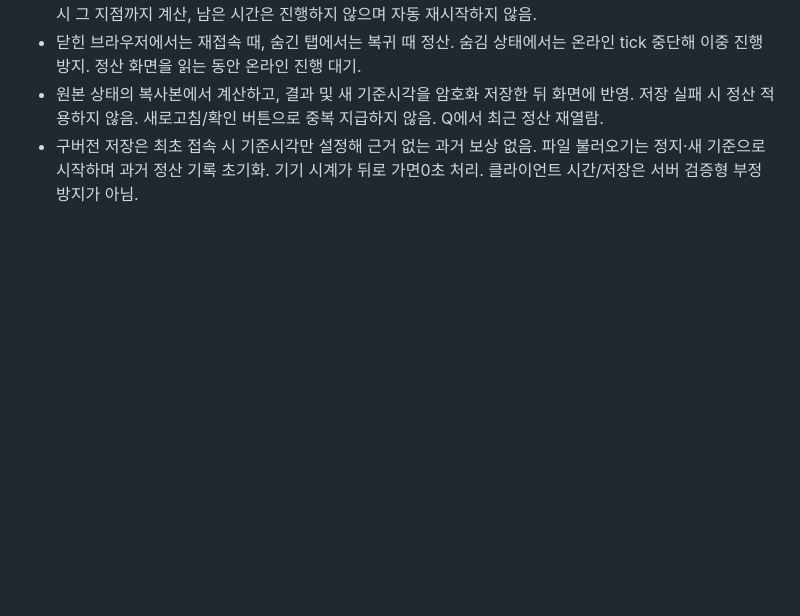
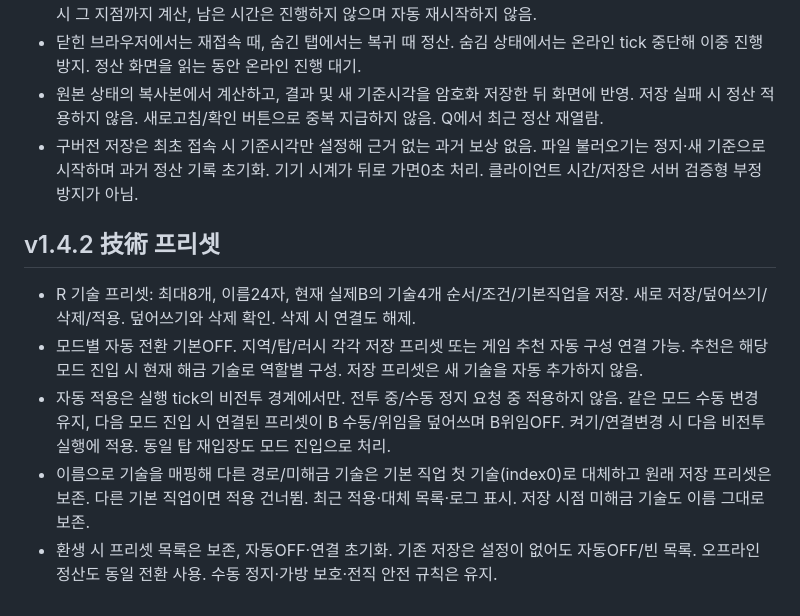
Before and after one commit to sigco3111/afk-ide, a Markdown page: docs/DESIGN.md, the part around the change. Rendered like a GitHub page; blank space fills up the shorter version.

Commit message:
Update DESIGN.md with v1.4.2 technical preset details
Added details about the v1.4.2 technical preset features, including R technical presets, automatic mode switching, and handling of skills and presets during gameplay.

```diff
--- a/docs/DESIGN.md
+++ b/docs/DESIGN.md
@@ -471,3 +471,11 @@ Lv30+도감우두머리기록으로해금,해금테마스냅샷명단최대12연
 - 닫힌 브라우저에서는 재접속 때, 숨긴 탭에서는 복귀 때 정산. 숨김 상태에서는 온라인 tick 중단해 이중 진행 방지. 정산 화면을 읽는 동안 온라인 진행 대기.
 - 원본 상태의 복사본에서 계산하고, 결과 및 새 기준시각을 암호화 저장한 뒤 화면에 반영. 저장 실패 시 정산 적용하지 않음. 새로고침/확인 버튼으로 중복 지급하지 않음. Q에서 최근 정산 재열람.
 - 구버전 저장은 최초 접속 시 기준시각만 설정해 근거 없는 과거 보상 없음. 파일 불러오기는 정지·새 기준으로 시작하며 과거 정산 기록 초기화. 기기 시계가 뒤로 가면0초 처리. 클라이언트 시간/저장은 서버 검증형 부정 방지가 아님.
+
+
+## v1.4.2 技術 프리셋
+- R 기술 프리셋: 최대8개, 이름24자, 현재 실제B의 기술4개 순서/조건/기본직업을 저장. 새로 저장/덮어쓰기/삭제/적용. 덮어쓰기와 삭제 확인. 삭제 시 연결도 해제.
+- 모드별 자동 전환 기본OFF. 지역/탑/러시 각각 저장 프리셋 또는 게임 추천 자동 구성 연결 가능. 추천은 해당 모드 진입 시 현재 해금 기술로 역할별 구성. 저장 프리셋은 새 기술을 자동 추가하지 않음.
+- 자동 적용은 실행 tick의 비전투 경계에서만. 전투 중/수동 정지 요청 중 적용하지 않음. 같은 모드 수동 변경 유지, 다음 모드 진입 시 연결된 프리셋이 B 수동/위임을 덮어쓰며 B위임OFF. 켜기/연결변경 시 다음 비전투 실행에 적용. 동일 탑 재입장도 모드 진입으로 처리.
+- 이름으로 기술을 매핑해 다른 경로/미해금 기술은 기본 직업 첫 기술(index0)로 대체하고 원래 저장 프리셋은 보존. 다른 기본 직업이면 적용 건너뜀. 최근 적용·대체 목록·로그 표시. 저장 시점 미해금 기술도 이름 그대로 보존.
+- 환생 시 프리셋 목록은 보존, 자동OFF·연결 초기화. 기존 저장은 설정이 없어도 자동OFF/빈 목록. 오프라인 정산도 동일 전환 사용. 수동 정지·가방 보호·전직 안전 규칙은 유지.
```
